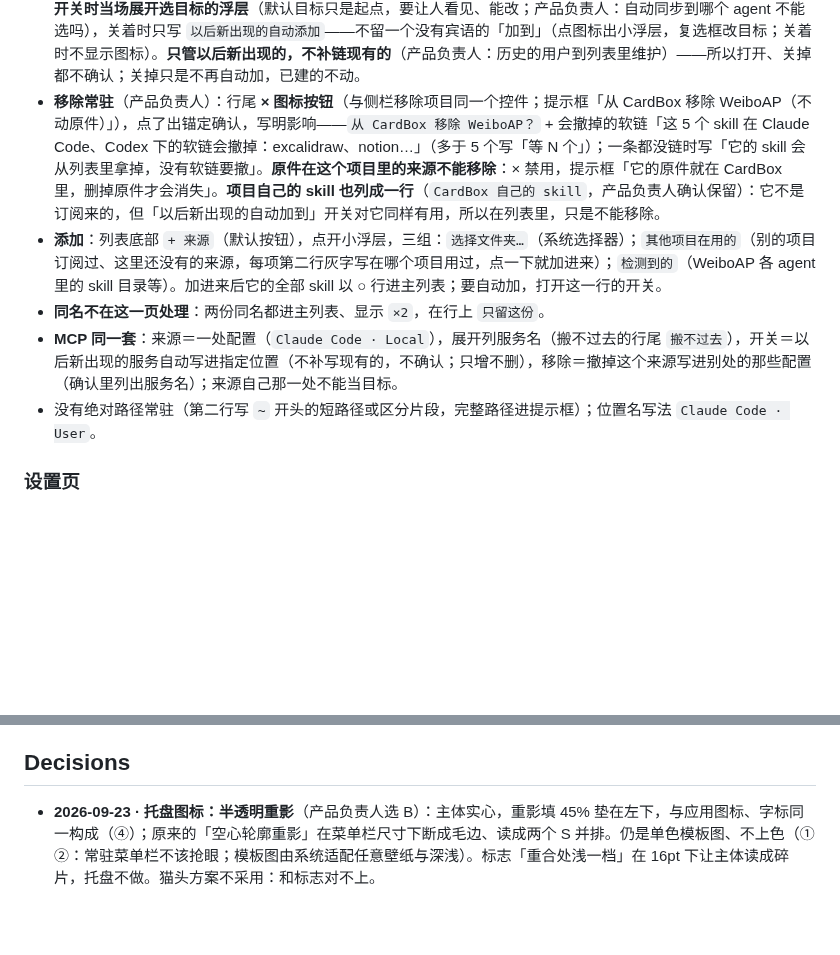
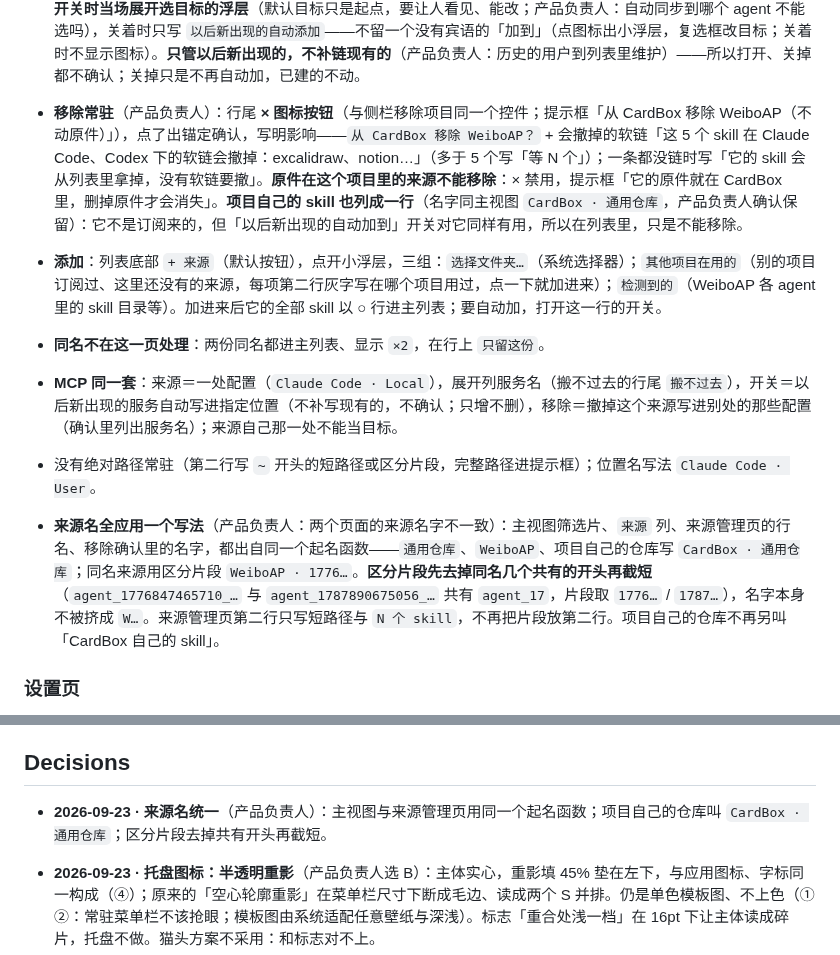
Before and after one commit to zhengjiaqiao/sophia, a Markdown page: docs/DESIGN.md, 2 parts joined by grey strips. GitHub-like rendering; blank space fills up the shorter version.

Commit message:
docs(design): 来源名全应用一个写法，区分片段去掉共有开头再截短

```diff
--- a/docs/DESIGN.md
+++ b/docs/DESIGN.md
@@ -978,11 +978,13 @@ components:
 
 - **展开 ▸**：行下就地列出这个来源的全部 skill 名（只读、两列、不带复选框；**缩进对齐来源名，13 `ink-mute`**，比来源名低一级），同名的行尾 `同名`（悬停「两份都在列表里，到行上只留一份」）。要不要链，回主列表逐格点。
 - **开关＝这个来源以后新出现的 skill 自动加到指定 agent**（产品负责人）：开着时行上写 `以后新出现的自动加到 [✳ ⎔ ▾]`——目标 agent 的图标装在一个带 hairline 描边与 ▾ 的小框里（高 24，`control` 圆角），看得出能点开改；**打开开关时当场展开选目标的浮层**（默认目标只是起点，要让人看见、能改；产品负责人：自动同步到哪个 agent 不能选吗），关着时只写 `以后新出现的自动添加`——不留一个没有宾语的「加到」（点图标出小浮层，复选框改目标；关着时不显示图标）。**只管以后新出现的，不补链现有的**（产品负责人：历史的用户到列表里维护）——所以打开、关掉都不确认；关掉只是不再自动加，已建的不动。
-- **移除常驻**（产品负责人）：行尾 **× 图标按钮**（与侧栏移除项目同一个控件；提示框「从 CardBox 移除 WeiboAP（不动原件）」），点了出锚定确认，写明影响——`从 CardBox 移除 WeiboAP？` + 会撤掉的软链「这 5 个 skill 在 Claude Code、Codex 下的软链会撤掉：excalidraw、notion…」（多于 5 个写「等 N 个」）；一条都没链时写「它的 skill 会从列表里拿掉，没有软链要撤」。**原件在这个项目里的来源不能移除**：× 禁用，提示框「它的原件就在 CardBox 里，删掉原件才会消失」。**项目自己的 skill 也列成一行**（`CardBox 自己的 skill`，产品负责人确认保留）：它不是订阅来的，但「以后新出现的自动加到」开关对它同样有用，所以在列表里，只是不能移除。
+- **移除常驻**（产品负责人）：行尾 **× 图标按钮**（与侧栏移除项目同一个控件；提示框「从 CardBox 移除 WeiboAP（不动原件）」），点了出锚定确认，写明影响——`从 CardBox 移除 WeiboAP？` + 会撤掉的软链「这 5 个 skill 在 Claude Code、Codex 下的软链会撤掉：excalidraw、notion…」（多于 5 个写「等 N 个」）；一条都没链时写「它的 skill 会从列表里拿掉，没有软链要撤」。**原件在这个项目里的来源不能移除**：× 禁用，提示框「它的原件就在 CardBox 里，删掉原件才会消失」。**项目自己的 skill 也列成一行**（名字同主视图 `CardBox · 通用仓库`，产品负责人确认保留）：它不是订阅来的，但「以后新出现的自动加到」开关对它同样有用，所以在列表里，只是不能移除。
 - **添加**：列表底部 `+ 来源`（默认按钮），点开小浮层，三组：`选择文件夹…`（系统选择器）；`其他项目在用的`（别的项目订阅过、这里还没有的来源，每项第二行灰字写在哪个项目用过，点一下就加进来）；`检测到的`（WeiboAP 各 agent 里的 skill 目录等）。加进来后它的全部 skill 以 ○ 行进主列表；要自动加，打开这一行的开关。
 - **同名不在这一页处理**：两份同名都进主列表、显示 `×2`，在行上 `只留这份`。
 - **MCP 同一套**：来源＝一处配置（`Claude Code · Local`），展开列服务名（搬不过去的行尾 `搬不过去`），开关＝以后新出现的服务自动写进指定位置（不补写现有的，不确认；只增不删），移除＝撤掉这个来源写进别处的那些配置（确认里列出服务名）；来源自己那一处不能当目标。
 - 没有绝对路径常驻（第二行写 `~` 开头的短路径或区分片段，完整路径进提示框）；位置名写法 `Claude Code · User`。
+
+- **来源名全应用一个写法**（产品负责人：两个页面的来源名字不一致）：主视图筛选片、`来源` 列、来源管理页的行名、移除确认里的名字，都出自同一个起名函数——`通用仓库`、`WeiboAP`、项目自己的仓库写 `CardBox · 通用仓库`；同名来源用区分片段 `WeiboAP · 1776…`。**区分片段先去掉同名几个共有的开头再截短**（`agent_1776847465710_…` 与 `agent_1787890675056_…` 共有 `agent_17`，片段取 `1776…` / `1787…`），名字本身不被挤成 `W…`。来源管理页第二行只写短路径与 `N 个 skill`，不再把片段放第二行。项目自己的仓库不再另叫「CardBox 自己的 skill」。
 
 ### 设置页
 
@@ -1032,6 +1034,7 @@ components:
 
 ## Decisions
 
+- **2026-09-23 · 来源名统一**（产品负责人）：主视图与来源管理页用同一个起名函数；项目自己的仓库叫 `CardBox · 通用仓库`；区分片段去掉共有开头再截短。
 - **2026-09-23 · 托盘图标：半透明重影**（产品负责人选 B）：主体实心，重影填 45% 垫在左下，与应用图标、字标同一构成（④）；原来的「空心轮廓重影」在菜单栏尺寸下断成毛边、读成两个 S 并排。仍是单色模板图、不上色（① ②：常驻菜单栏不该抢眼；模板图由系统适配任意壁纸与深浅）。标志「重合处浅一档」在 16pt 下让主体读成碎片，托盘不做。猫头方案不采用：和标志对不上。
 - **2026-09-23 · MCP 同名多份就地挑**：旧添加页删掉后失去了挑选入口；改为点那一格出小浮层，列出各份的来源与差异字段，点一项写进。
 - **2026-09-23 · 检查更新在应用里完成**（产品负责人）：`检查更新` 不再跳 GitHub；查→有新版给「下载并安装」→进度→「重开」，没有新版说「已是最新版本」，查不成才给「去发布页 ↗」。
```
